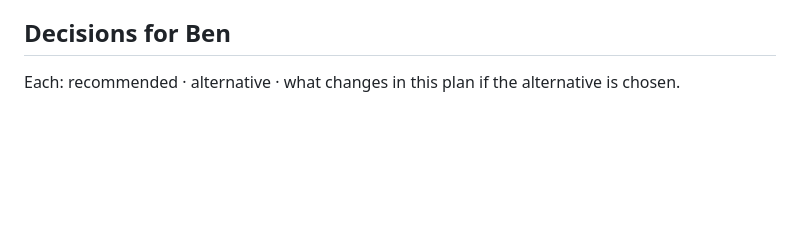
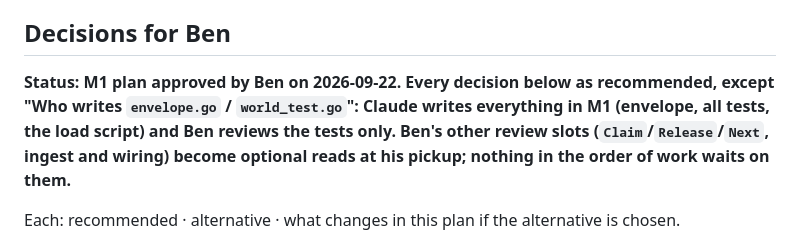
Before and after one commit to prabenzo/cmek, a Markdown page: docs/plan/M1.md, the part around the change. Drawn GitHub-style; blank space fills up the shorter version.

```diff
--- a/docs/plan/M1.md
+++ b/docs/plan/M1.md
@@ -226,6 +226,8 @@ Expected at 1,500/s: `ticks ≈ 120`, `viewers == 1`, **`insert_mean_us ≤ 300`
 
 ## Decisions for Ben
 
+**Status: M1 plan approved by Ben on 2026-09-22. Every decision below as recommended, except "Who writes `envelope.go` / `world_test.go`": Claude writes everything in M1 (envelope, all tests, the load script) and Ben reviews the tests only. Ben's other review slots (`Claim`/`Release`/`Next`, ingest and wiring) become optional reads at his pickup; nothing in the order of work waits on them.**
+
 Each: recommended · alternative · what changes in this plan if the alternative is chosen.
 
 - **Nonce source (decide before 0:22; ARCH is inconsistent: `Seal` is a free function but `Config.Nonce` claims to feed it).** Recommended: `Seal` reads `crypto/rand.Reader` directly; `Config.Nonce` deleted (tests check round trip and AAD, never nonce values). Alternative: `Handle` carries `nonce io.Reader` copied from `Config` by `EncryptKey`. Delta: +3 lines in `manager.go`, `Handle` gains an unexported field, `TestEnvelope` builds handles through a helper.
```
Also changed, not shown: docs/plan/README.md (+2 -1 lines).
